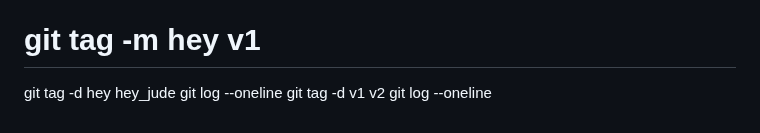
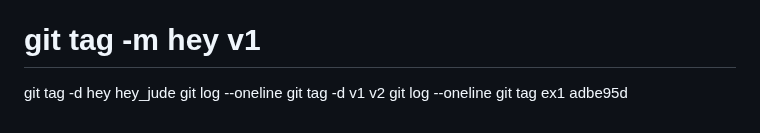
Before and after one commit to 4TUResearchData-Carpentries/workshop_notes, a Markdown page: Lesson1.md, the part around the change. GitHub-like rendering.

Commit message:
gitautosync update 18

```diff
--- a/Lesson1.md
+++ b/Lesson1.md
@@ -291,3 +291,4 @@ git tag -d hey hey_jude
 git log --oneline
 git tag -d v1 v2
 git log --oneline
+git tag ex1 adbe95d
```
